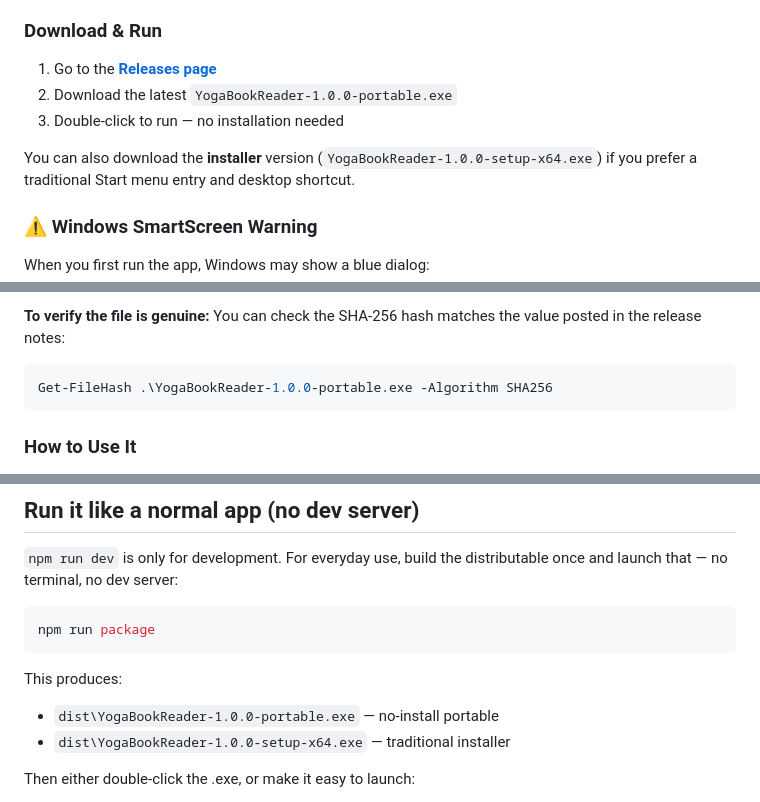
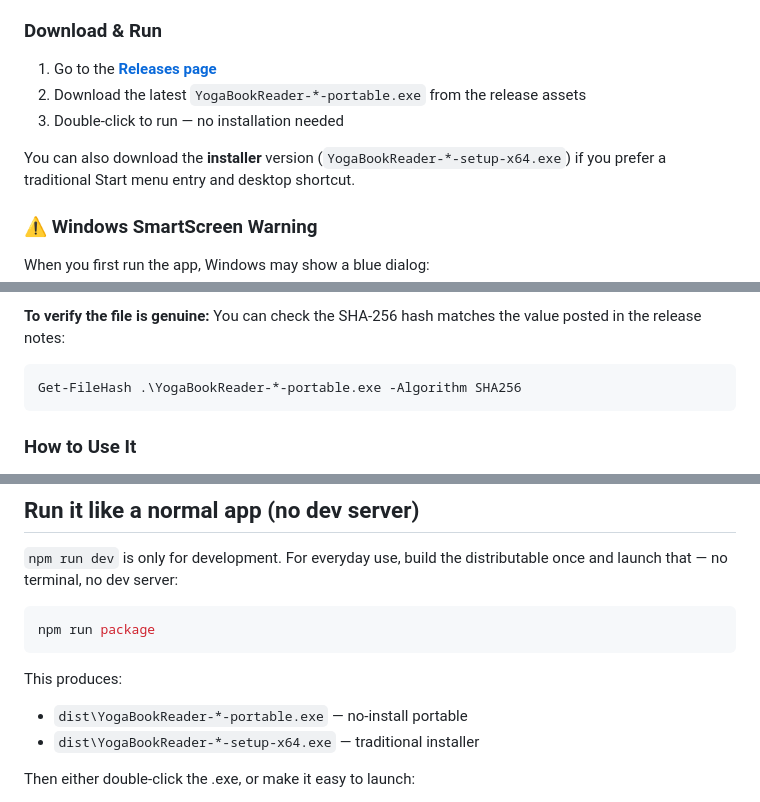
Before and after one commit to StackShard/yogabookreader, a Markdown page: README.md, 3 parts joined by grey strips. GitHub-like rendering.

Commit message:
docs: make download filenames version-agnostic in README
Replace hardcoded 1.0.0 references with wildcards so README
stays accurate across releases without manual edits.

````diff
--- a/README.md
+++ b/README.md
@@ -36,10 +36,10 @@ That's it. No specific brand, model, or resolution required.
 ### Download & Run
 
 1. Go to the **[Releases page](https://github.com/StackShard/yogabookreader/releases)**
-2. Download the latest `YogaBookReader-1.0.0-portable.exe`
+2. Download the latest `YogaBookReader-*-portable.exe` from the release assets
 3. Double-click to run — no installation needed
 
-You can also download the **installer** version (`YogaBookReader-1.0.0-setup-x64.exe`)
+You can also download the **installer** version (`YogaBookReader-*-setup-x64.exe`)
 if you prefer a traditional Start menu entry and desktop shortcut.
 
 ### ⚠️ Windows SmartScreen Warning
@@ -65,7 +65,7 @@ reputation system learns to trust it and the warning stops appearing.
 value posted in the release notes:
 
 ```powershell
-Get-FileHash .\YogaBookReader-1.0.0-portable.exe -Algorithm SHA256
+Get-FileHash .\YogaBookReader-*-portable.exe -Algorithm SHA256
 ```
 
 ### How to Use It
@@ -266,8 +266,8 @@ npm run package
 ```
 
 This produces:
-- `dist\YogaBookReader-1.0.0-portable.exe` — no-install portable
-- `dist\YogaBookReader-1.0.0-setup-x64.exe` — traditional installer
+- `dist\YogaBookReader-*-portable.exe` — no-install portable
+- `dist\YogaBookReader-*-setup-x64.exe` — traditional installer
 
 Then either double-click the .exe, or make it easy to launch:
 
````
Also changed, not shown: other parts of README.md (+1 -1 lines).
